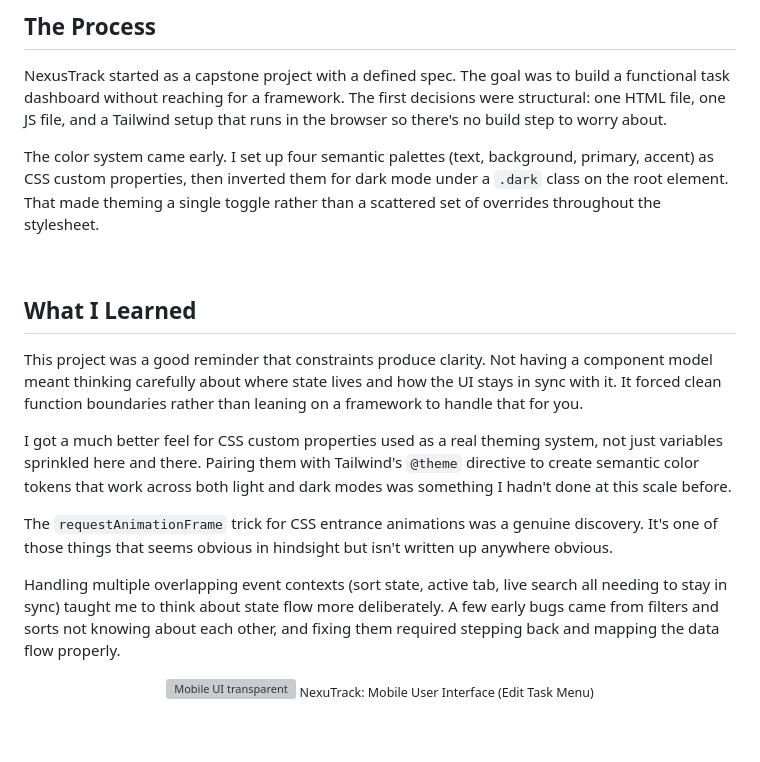
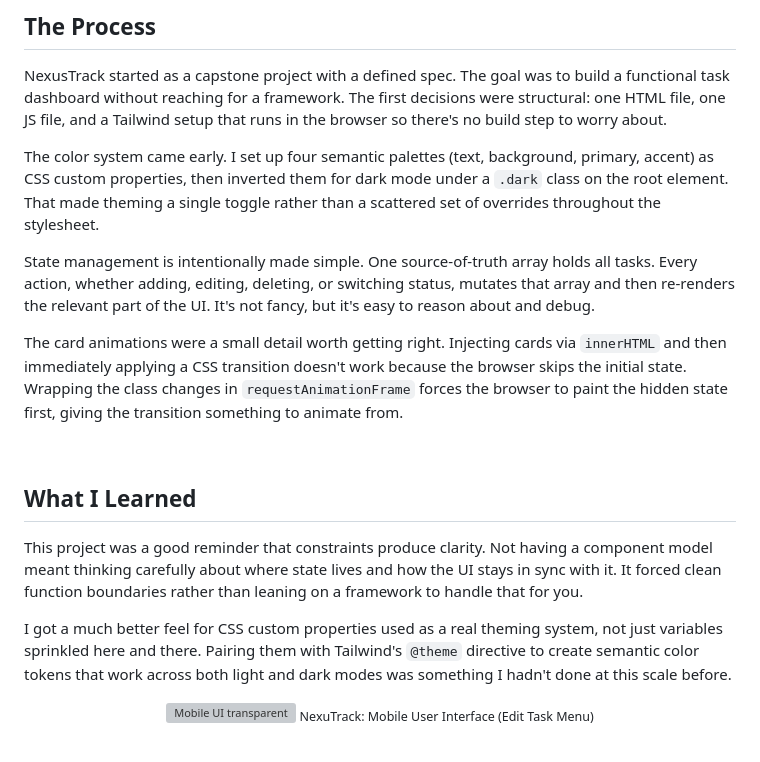
Before and after one commit to arjunajay95/NexusTrack-Dashboard, a Markdown page: README.md, the part around the change. GitHub-like rendering; grey boxes are pictures that could not be loaded.

```diff
--- a/README.md
+++ b/README.md
@@ -67,6 +67,10 @@ NexusTrack started as a capstone project with a defined spec. The goal was to bu
 
 The color system came early. I set up four semantic palettes (text, background, primary, accent) as CSS custom properties, then inverted them for dark mode under a `.dark` class on the root element. That made theming a single toggle rather than a scattered set of overrides throughout the stylesheet.
 
+State management is intentionally made simple. One source-of-truth array holds all tasks. Every action, whether adding, editing, deleting, or switching status, mutates that array and then re-renders the relevant part of the UI. It's not fancy, but it's easy to reason about and debug.
+
+The card animations were a small detail worth getting right. Injecting cards via `innerHTML` and then immediately applying a CSS transition doesn't work because the browser skips the initial state. Wrapping the class changes in `requestAnimationFrame` forces the browser to paint the hidden state first, giving the transition something to animate from.
+
 <br>
 
 ## What I Learned
@@ -74,10 +78,6 @@ The color system came early. I set up four semantic palettes (text, background,
 This project was a good reminder that constraints produce clarity. Not having a component model meant thinking carefully about where state lives and how the UI stays in sync with it. It forced clean function boundaries rather than leaning on a framework to handle that for you.
 
 I got a much better feel for CSS custom properties used as a real theming system, not just variables sprinkled here and there. Pairing them with Tailwind's `@theme` directive to create semantic color tokens that work across both light and dark modes was something I hadn't done at this scale before.
-
-The `requestAnimationFrame` trick for CSS entrance animations was a genuine discovery. It's one of those things that seems obvious in hindsight but isn't written up anywhere obvious.
-
-Handling multiple overlapping event contexts (sort state, active tab, live search all needing to stay in sync) taught me to think about state flow more deliberately. A few early bugs came from filters and sorts not knowing about each other, and fixing them required stepping back and mapping the data flow properly.
 
 <div align="center">
   <img width="4000" height="2382" alt="Mobile UI transparent" src="https://github.com/user-attachments/assets/9def52fe-3619-47cb-887d-3ad5ab695c54" />
```
